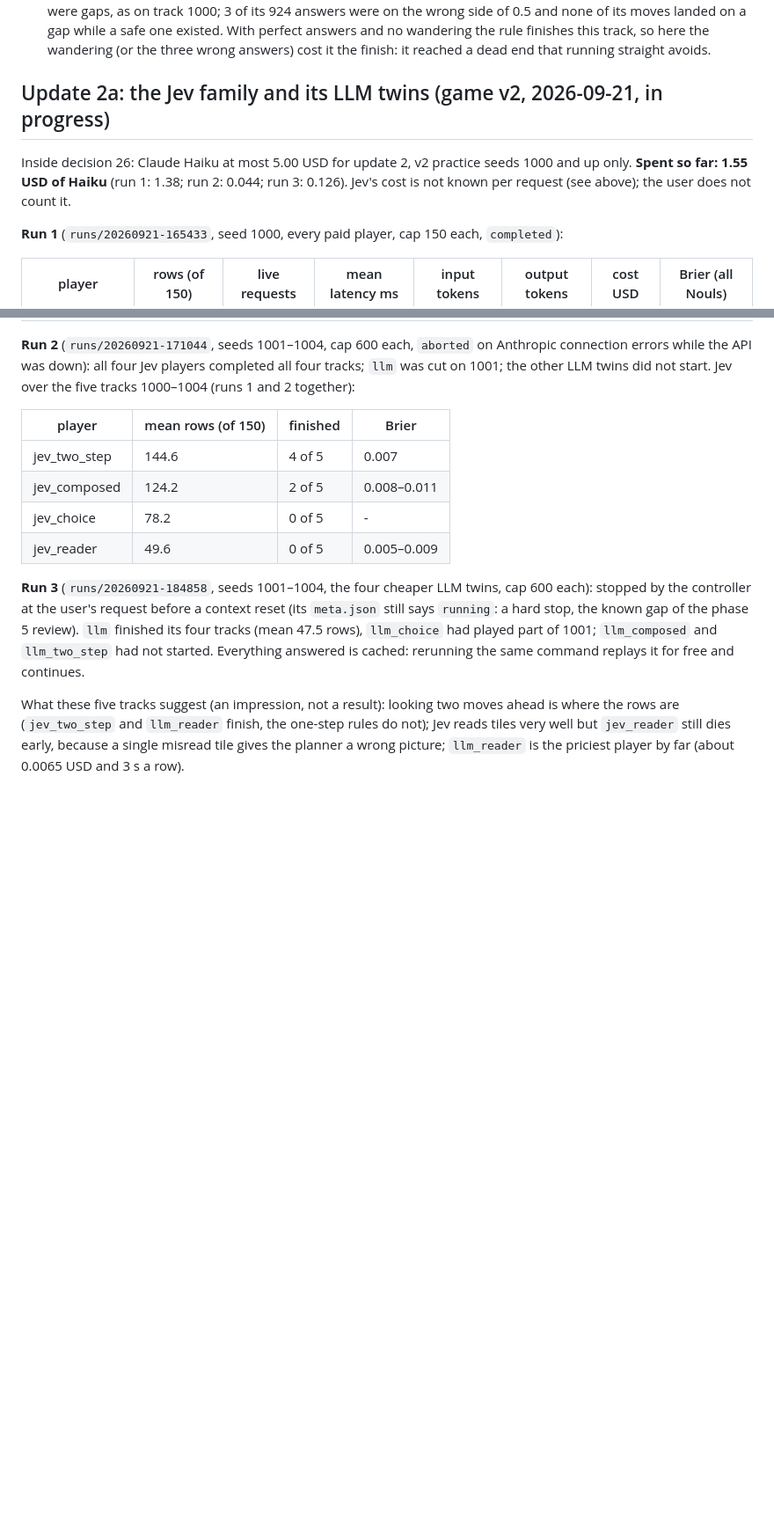
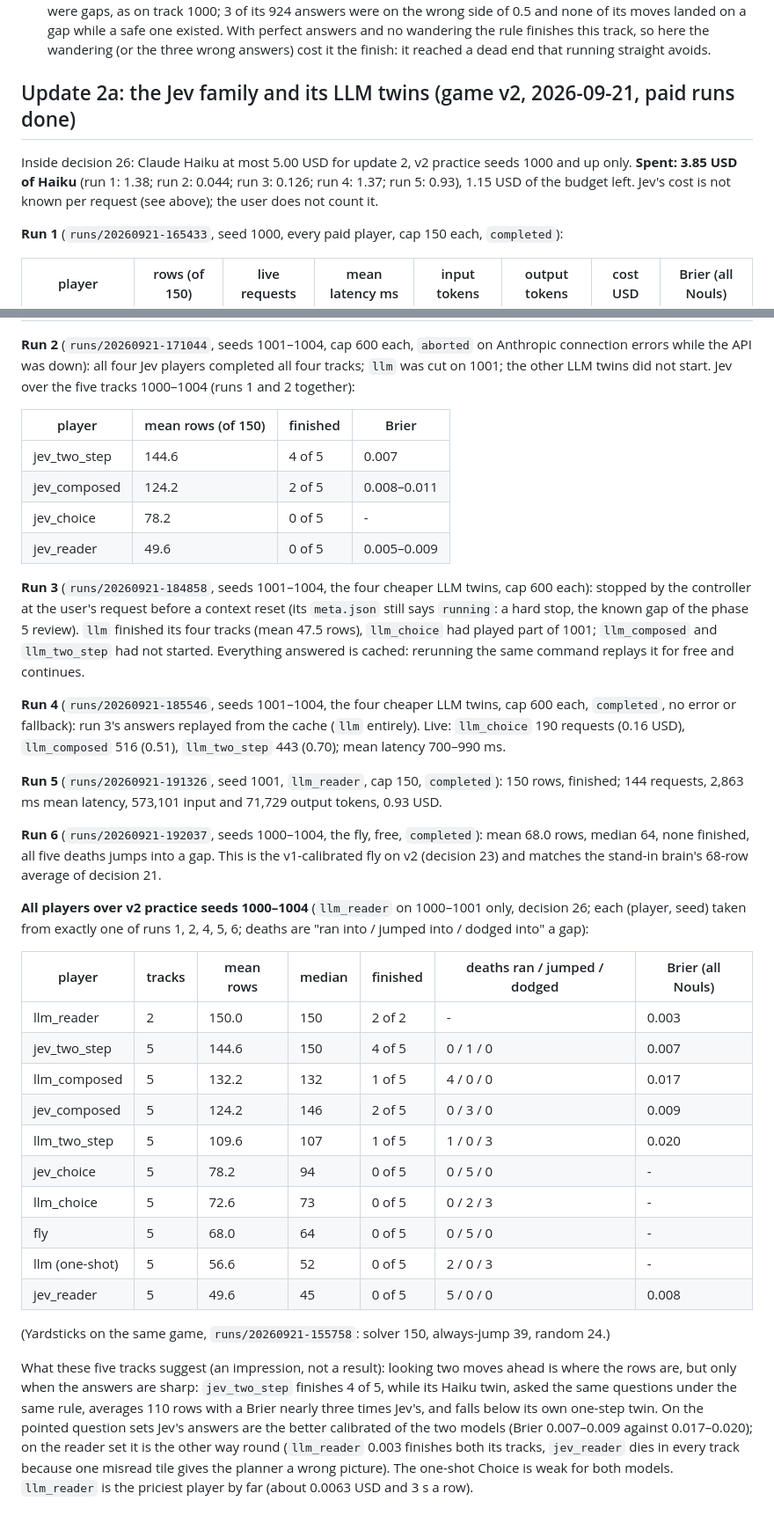
Before and after one commit to zack-maz/brain-runners, a Markdown page: docs/COSTS.md, 2 parts joined by grey strips. Shown at 88% size. GitHub-like rendering; blank space fills up the shorter version.

Commit message:
docs: update 2a's paid runs are done: every player over five v2 practice tracks, 3.85 USD of Haiku
Co-Authored-By: Claude Opus 5 <noreply@anthropic.com>
Claude-Session: https://claude.ai/code/session_01Jtg1vwn96DvGgy2n1TC5B6

```diff
--- a/docs/COSTS.md
+++ b/docs/COSTS.md
@@ -104,10 +104,10 @@ decision 19's budget: 228 Jev requests (460 of the 1,000 in total) and 92 of the
   straight avoids.
 
 
-## Update 2a: the Jev family and its LLM twins (game v2, 2026-09-21, in progress)
+## Update 2a: the Jev family and its LLM twins (game v2, 2026-09-21, paid runs done)
 
-Inside decision 26: Claude Haiku at most 5.00 USD for update 2, v2 practice seeds 1000 and up only. **Spent so far:
-1.55 USD of Haiku** (run 1: 1.38; run 2: 0.044; run 3: 0.126). Jev's cost is not known per request (see above);
+Inside decision 26: Claude Haiku at most 5.00 USD for update 2, v2 practice seeds 1000 and up only. **Spent: 3.85
+USD of Haiku** (run 1: 1.38; run 2: 0.044; run 3: 0.126; run 4: 1.37; run 5: 0.93), 1.15 USD of the budget left. Jev's cost is not known per request (see above);
 the user does not count it.
 
 **Run 1** (`runs/20260921-165433`, seed 1000, every paid player, cap 150 each, `completed`):
@@ -141,7 +141,39 @@ known gap of the phase 5 review). `llm` finished its four tracks (mean 47.5 rows
 1001; `llm_composed` and `llm_two_step` had not started. Everything answered is cached: rerunning the same command
 replays it for free and continues.
 
-What these five tracks suggest (an impression, not a result): looking two moves ahead is where the rows are
-(`jev_two_step` and `llm_reader` finish, the one-step rules do not); Jev reads tiles very well but `jev_reader`
-still dies early, because a single misread tile gives the planner a wrong picture; `llm_reader` is the priciest
-player by far (about 0.0065 USD and 3 s a row).
+**Run 4** (`runs/20260921-185546`, seeds 1001–1004, the four cheaper LLM twins, cap 600 each, `completed`, no
+error or fallback): run 3's answers replayed from the cache (`llm` entirely). Live: `llm_choice` 190 requests (0.16
+USD), `llm_composed` 516 (0.51), `llm_two_step` 443 (0.70); mean latency 700–990 ms.
+
+**Run 5** (`runs/20260921-191326`, seed 1001, `llm_reader`, cap 150, `completed`): 150 rows, finished; 144 requests,
+2,863 ms mean latency, 573,101 input and 71,729 output tokens, 0.93 USD.
+
+**Run 6** (`runs/20260921-192037`, seeds 1000–1004, the fly, free, `completed`): mean 68.0 rows, median 64, none
+finished, all five deaths jumps into a gap. This is the v1-calibrated fly on v2 (decision 23) and matches the stand-in
+brain's 68-row average of decision 21.
+
+**All players over v2 practice seeds 1000–1004** (`llm_reader` on 1000–1001 only, decision 26; each (player, seed)
+taken from exactly one of runs 1, 2, 4, 5, 6; deaths are "ran into / jumped into / dodged into" a gap):
+
+| player | tracks | mean rows | median | finished | deaths ran / jumped / dodged | Brier (all Nouls) |
+| --- | --- | --- | --- | --- | --- | --- |
+| llm_reader | 2 | 150.0 | 150 | 2 of 2 | - | 0.003 |
+| jev_two_step | 5 | 144.6 | 150 | 4 of 5 | 0 / 1 / 0 | 0.007 |
+| llm_composed | 5 | 132.2 | 132 | 1 of 5 | 4 / 0 / 0 | 0.017 |
+| jev_composed | 5 | 124.2 | 146 | 2 of 5 | 0 / 3 / 0 | 0.009 |
+| llm_two_step | 5 | 109.6 | 107 | 1 of 5 | 1 / 0 / 3 | 0.020 |
+| jev_choice | 5 | 78.2 | 94 | 0 of 5 | 0 / 5 / 0 | - |
+| llm_choice | 5 | 72.6 | 73 | 0 of 5 | 0 / 2 / 3 | - |
+| fly | 5 | 68.0 | 64 | 0 of 5 | 0 / 5 / 0 | - |
+| llm (one-shot) | 5 | 56.6 | 52 | 0 of 5 | 2 / 0 / 3 | - |
+| jev_reader | 5 | 49.6 | 45 | 0 of 5 | 5 / 0 / 0 | 0.008 |
+
+(Yardsticks on the same game, `runs/20260921-155758`: solver 150, always-jump 39, random 24.)
+
+What these five tracks suggest (an impression, not a result): looking two moves ahead is where the rows are, but
+only when the answers are sharp: `jev_two_step` finishes 4 of 5, while its Haiku twin, asked the same questions under
+the same rule, averages 110 rows with a Brier nearly three times Jev's, and falls below its own one-step twin. On
+the pointed question sets Jev's answers are the better calibrated of the two models (Brier 0.007–0.009 against
+0.017–0.020); on the reader set it is the other way round (`llm_reader` 0.003 finishes both its tracks, `jev_reader`
+dies in every track because one misread tile gives the planner a wrong picture). The one-shot Choice is weak for both
+models. `llm_reader` is the priciest player by far (about 0.0063 USD and 3 s a row).
```
